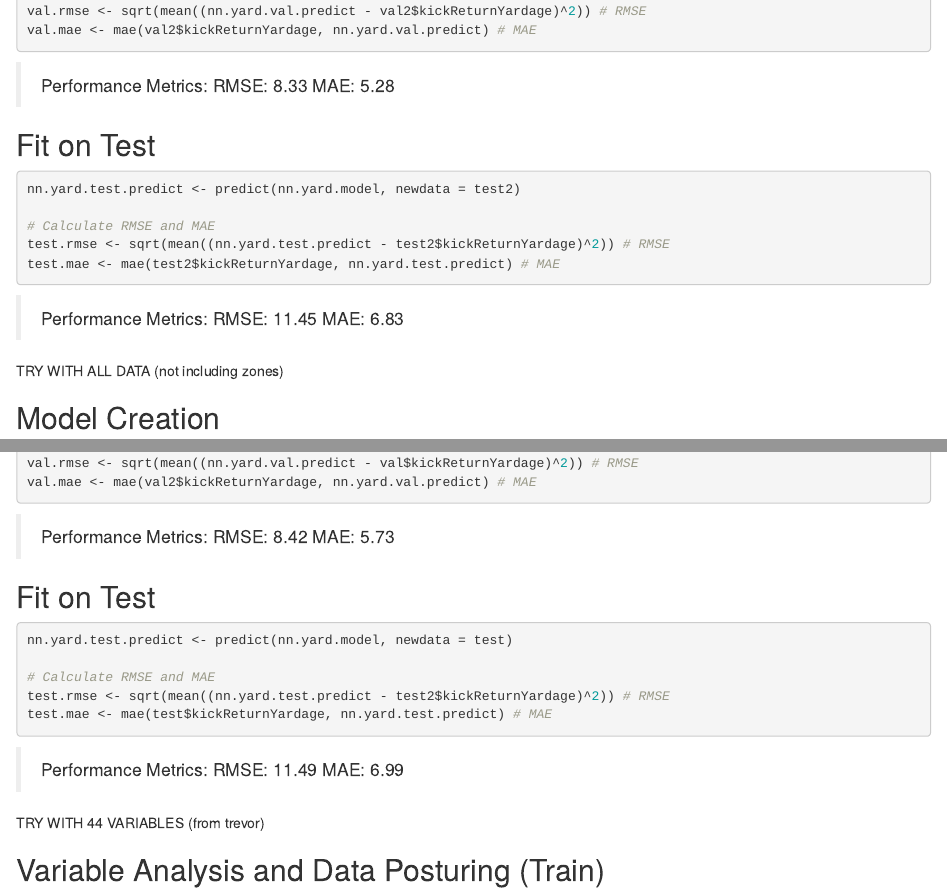
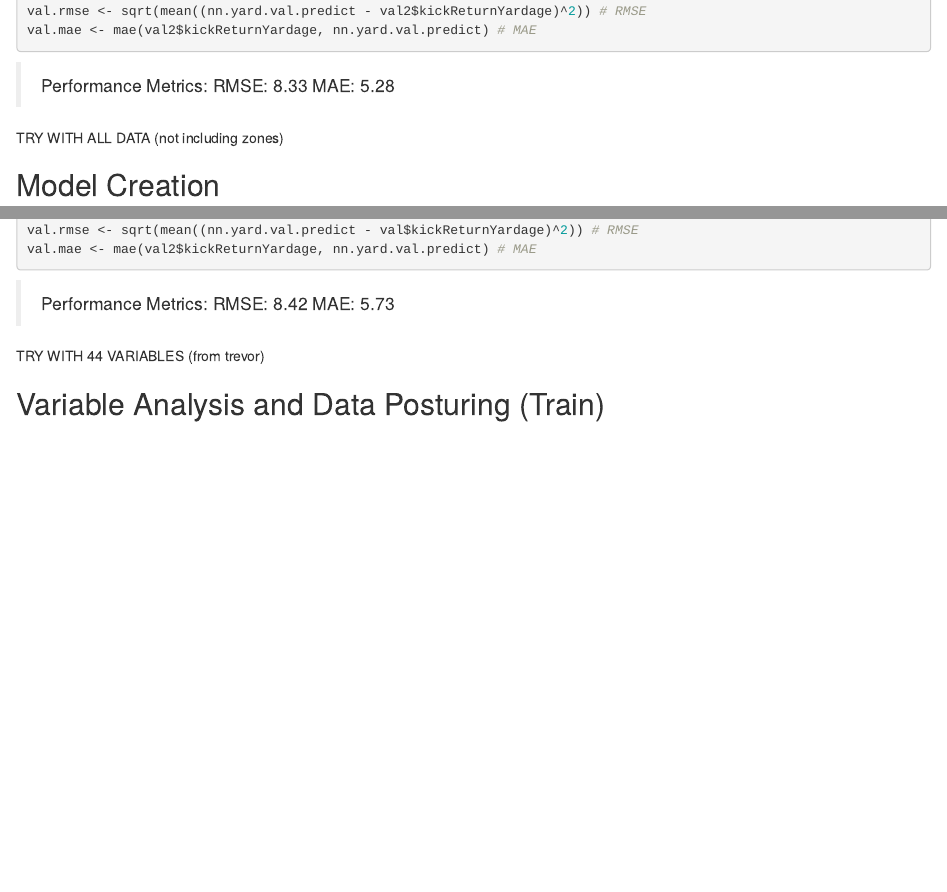
Before and after one commit to LiamDao/NFL_Big_Data_Bowl_2022, an R Markdown document (neural_network_final.Rmd): the page in a window 1100 px wide, from 4950 px down, and a second part further down, joined at a grey line. Rendered offline with R 4.5, knitr and Pandoc, with nearby package versions; code that draws random numbers runs with fixed seeds of ours; some code elsewhere in the file could not run offline.

Commit message:
Update neural_network_final.Rmd

````diff
--- a/neural_network_final.Rmd
+++ b/neural_network_final.Rmd
@@ -175,18 +175,6 @@ val.mae <- mae(val2$kickReturnYardage, nn.yard.val.predict) # MAE
 RMSE: 8.33
 MAE: 5.28
 
-## Fit on Test
-```{r fit on test}
-nn.yard.test.predict <- predict(nn.yard.model, newdata = test2)
-
-# Calculate RMSE and MAE
-test.rmse <- sqrt(mean((nn.yard.test.predict - test2$kickReturnYardage)^2)) # RMSE
-test.mae <- mae(test2$kickReturnYardage, nn.yard.test.predict) # MAE
-```
-> Performance Metrics:
-RMSE: 11.45
-MAE: 6.83
-
 
 ############################# TRY WITH ALL DATA (not including zones) ##################################
 ## Model Creation
@@ -206,18 +194,6 @@ val.mae <- mae(val2$kickReturnYardage, nn.yard.val.predict) # MAE
 > Performance Metrics:
 RMSE: 8.42
 MAE: 5.73
-
-## Fit on Test
-```{r fit on test}
-nn.yard.test.predict <- predict(nn.yard.model, newdata = test)
-
-# Calculate RMSE and MAE
-test.rmse <- sqrt(mean((nn.yard.test.predict - test2$kickReturnYardage)^2)) # RMSE
-test.mae <- mae(test$kickReturnYardage, nn.yard.test.predict) # MAE
-```
-> Performance Metrics:
-RMSE: 11.49
-MAE: 6.99
 
 
 ############################# TRY WITH 44 VARIABLES (from trevor) ##################################
````
Also changed, not shown: neural_network_final.Rmd (12 more changed lines).
